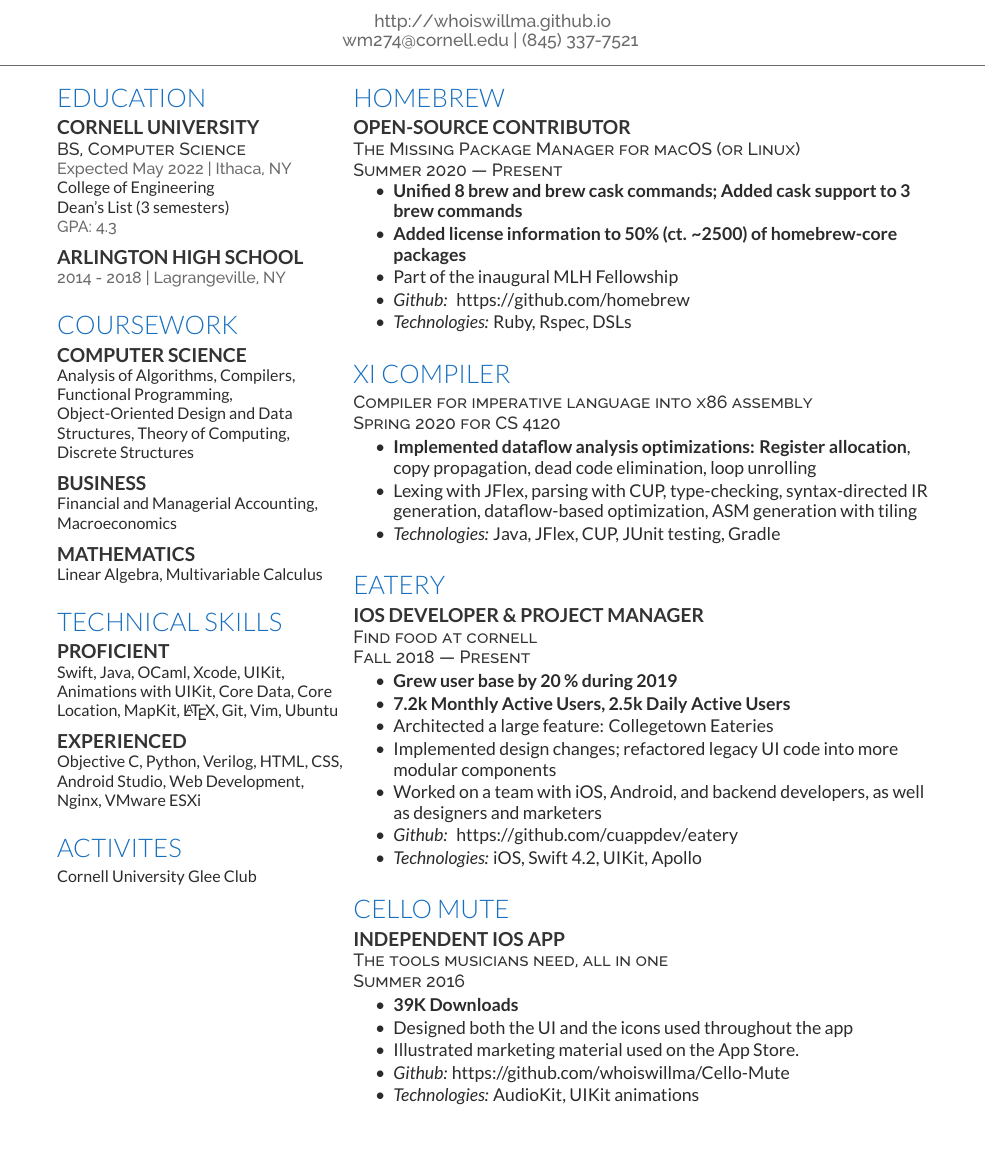
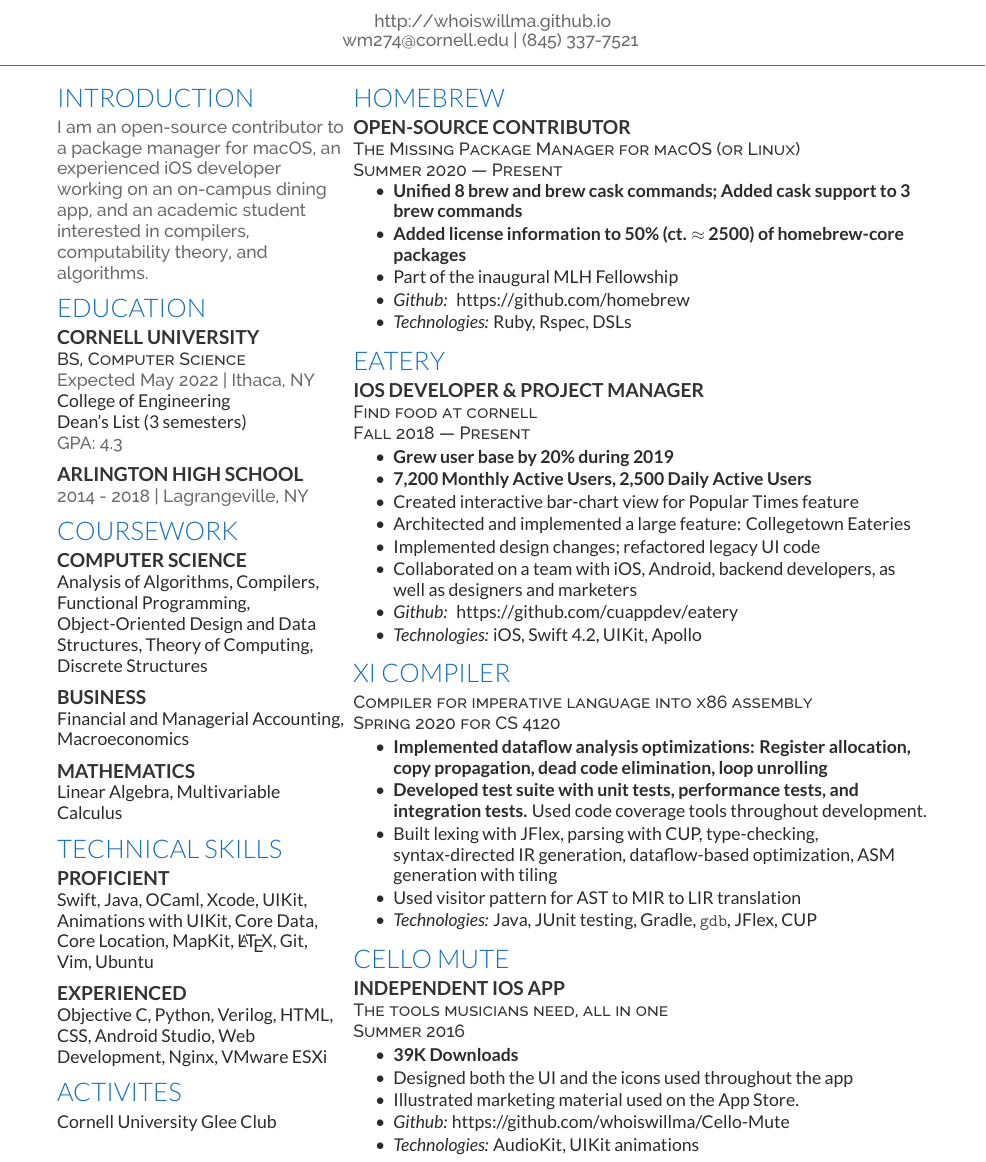
Before and after one commit to whoiswillma/whoiswillma.github.io, a LaTeX CV (resumelatex/resume.tex, which reads resumelatex/deedy-resume-openfont.cls): part of the page, cut so that both start at the same text, the shorter picture padded with empty space. Compiled offline with XeLaTeX.

Commit message:
Add introductions

```diff
--- a/resumelatex/deedy-resume-openfont.cls
+++ b/resumelatex/deedy-resume-openfont.cls
@@ -75,7 +75,7 @@
 
 % Location command
 \newcommand{\location}[1]{
-\color{headings}\raggedright\fontspec[Path = fonts/raleway/]{Raleway-Medium}\fontsize{10pt}{12pt}\selectfont {#1\\} \normalfont}
+\color{headings}\raggedright\fontspec[Path = fonts/raleway/]{Raleway-Medium}\fontsize{11pt}{13pt}\selectfont {#1\\} \normalfont}
 
 % Bullet Lists with fewer gaps command
 \newenvironment{tightemize}{
--- a/resumelatex/resume.tex
+++ b/resumelatex/resume.tex
@@ -89,10 +89,24 @@
 \begin{minipage}[t]{0.33\textwidth}
 
 %%%%%%%%%%%%%%%%%%%%%%%%%%%%%%%%%%%%%%
+%     SUMMARY
+%%%%%%%%%%%%%%%%%%%%%%%%%%%%%%%%%%%%%%
+
+\section{Introduction}
+
+\location{ I am an open-source contributor to a package manager for macOS, an experienced iOS developer working on an on-campus dining app, and an academic student interested in compilers, computability theory, and algorithms. }
+
+% \location{ I am an open-source contributor interested in developer tools and solid testing. I contributed to Homebrew by adding license information to nearly half of core Homebrew packages, and unified the commands of Homebrew and its sibling project, \texttt{brew cask} }
+
+% \location{ I am an experienced iOS developer and design enthusiast. I am a project manager and frontend developer for Eatery, an app used by 50\% of students at Cornell. }
+
+% \location{ I am interested in compilers, computability theory, and algorithmic theory. The Xi Compiler I helped build compiles a type-checked LALR language into x86 assembly with dataflow analysis-based optimizations. }
+
+%%%%%%%%%%%%%%%%%%%%%%%%%%%%%%%%%%%%%%
 %     EDUCATION
 %%%%%%%%%%%%%%%%%%%%%%%%%%%%%%%%%%%%%%
 
-\section{Education}
+\section{\textbf{Education}}
 
 \subsection{Cornell University}
 
@@ -105,7 +119,6 @@
 
 \subsection{Arlington High School}
 \location{2014 - 2018 | Lagrangeville, NY}
-\sectionsep
 
 %%%%%%%%%%%%%%%%%%%%%%%%%%%%%%%%%%%%%%
 %     LINKS
@@ -127,8 +140,6 @@
 \subsection{Mathematics}
 Linear Algebra, Multivariable Calculus
 
-\sectionsep
-
 %%%%%%%%%%%%%%%%%%%%%%%%%%%%%%%%%%%%%%
 %     SKILLS
 %%%%%%%%%%%%%%%%%%%%%%%%%%%%%%%%%%%%%%
@@ -139,7 +150,6 @@
 \sectionsep
 \subsection{Experienced}
 Objective C, Python, Verilog, HTML, CSS, Android Studio, Web Development, Nginx, VMware ESXi
-\sectionsep
 
 \section{Activites}
 % \vspace{\topsep} % Hacky fix for awkward extra vertical space
@@ -168,42 +178,37 @@
 \vspace{\topsep} % Hacky fix for awkward extra vertical space
 \begin{tightemize}
 \item \textbf{Unified 8 brew and brew cask commands; Added cask support to 3 brew commands}
-\item \textbf{Added license information to 50\% (ct. \textasciitilde 2500) of homebrew-core packages}
+\item \textbf{Added license information to 50\% (ct. $\approx$ 2500) of homebrew-core packages}
 \item Part of the inaugural MLH Fellowship
 \item \textcolor{darkgray}{\textit{Github:} \myurl{https://github.com/homebrew}}
 \item \textcolor{darkgray}{\textit{Technologies:} Ruby, Rspec, DSLs}
 \end{tightemize}
-
-
-\sectionsep
-
-\section{Xi Compiler}
-\descript{Compiler for imperative language into x86 assembly}
-\descript{Spring 2020 for CS 4120}
-\begin{tightemize}
-\item \textbf{Implemented dataflow analysis optimizations: Register allocation}, copy propagation, dead code elimination, loop unrolling
-\item Lexing with JFlex, parsing with CUP, type-checking, syntax-directed IR generation, dataflow-based optimization, ASM generation with tiling
-\item \textcolor{darkgray}{\textit{Technologies:} Java, JFlex, CUP, JUnit testing, Gradle}
-\end{tightemize}
-
-\sectionsep
 
 \section{Eatery}
 \runsubsection{iOS Developer \& Project Manager} \\
 \descript{Find food at cornell}
 \descript{Fall 2018 \textemdash \ Present}
 \begin{tightemize}
-\item \textbf{Grew user base by 20 \% during 2019}
-\item \textbf{7.2k Monthly Active Users, 2.5k Daily Active Users}
-\item Architected a large feature: Collegetown Eateries
-\item Implemented design changes; refactored legacy UI code into more modular components
-\item Worked on a team with iOS, Android, and backend developers, as well as designers and marketers
-\\
+\item \textbf{Grew user base by 20\% during 2019}
+\item \textbf{7,200 Monthly Active Users, 2,500 Daily Active Users}
+\item Created interactive bar-chart view for Popular Times feature
+\item Architected and implemented a large feature: Collegetown Eateries
+\item Implemented design changes; refactored legacy UI code
+\item Collaborated on a team with iOS, Android, backend developers, as well as designers and marketers
 \item \textcolor{darkgray}{\textit{Github:} \myurl{https://github.com/cuappdev/eatery}}  \\
 \item \textcolor{darkgray}{\textit{Technologies:} iOS, Swift 4.2, UIKit, Apollo}
 \end{tightemize}
 
-\sectionsep
+\section{Xi Compiler}
+\descript{Compiler for imperative language into x86 assembly}
+\descript{Spring 2020 for CS 4120}
+\begin{tightemize}
+\item \textbf{Implemented dataflow analysis optimizations: Register allocation, copy propagation, dead code elimination, loop unrolling}
+\item \textbf{Developed test suite with unit tests, performance tests, and integration tests.} Used code coverage tools throughout development.
+\item Built lexing with JFlex, parsing with CUP, type-checking, syntax-directed IR generation, dataflow-based optimization, ASM generation with tiling
+\item Used visitor pattern for AST to MIR to LIR translation
+\item \textcolor{darkgray}{\textit{Technologies:} Java, JUnit testing, Gradle, \texttt{gdb}, JFlex, CUP}
+\end{tightemize}
 
 \section{Cello Mute}
 \runsubsection{Independent iOS App} \\
```
Also changed, not shown: resumelatex/resume.pdf, resumelatex/resume.tex (5 more changed lines).
